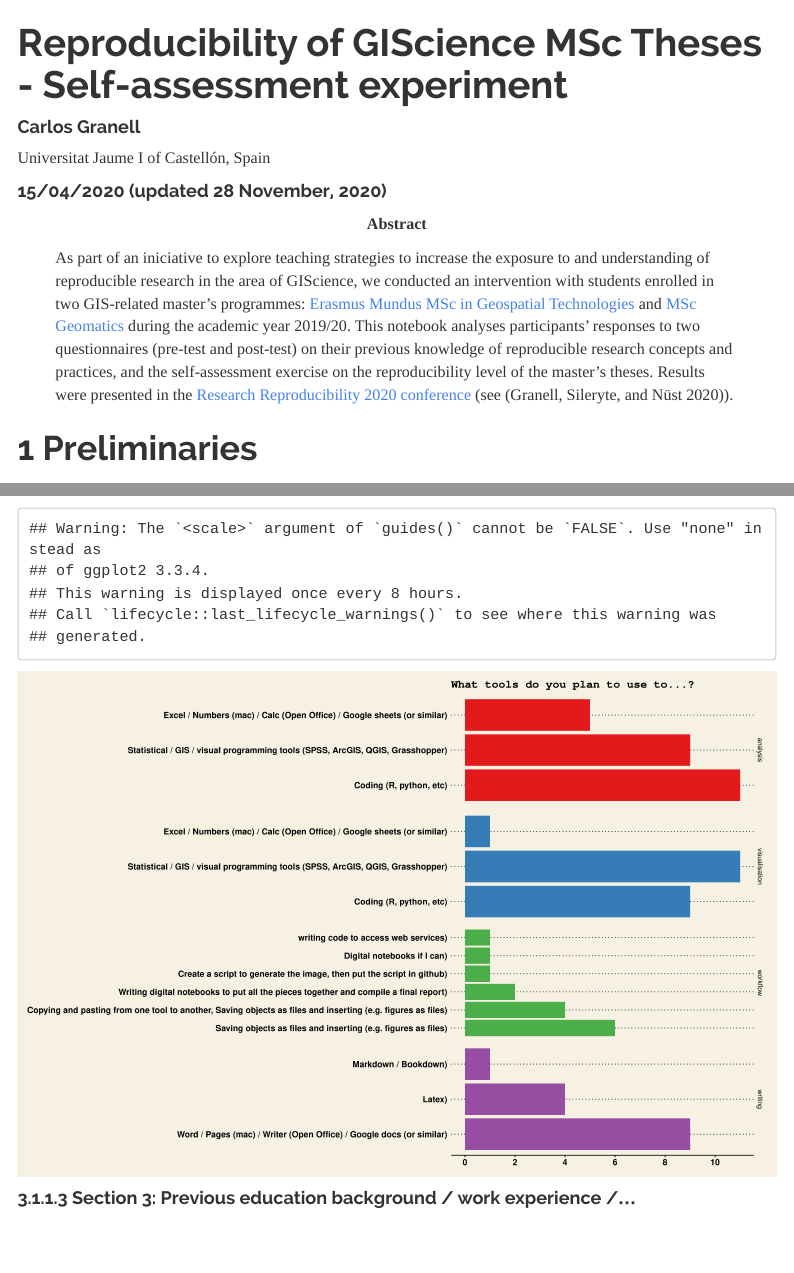
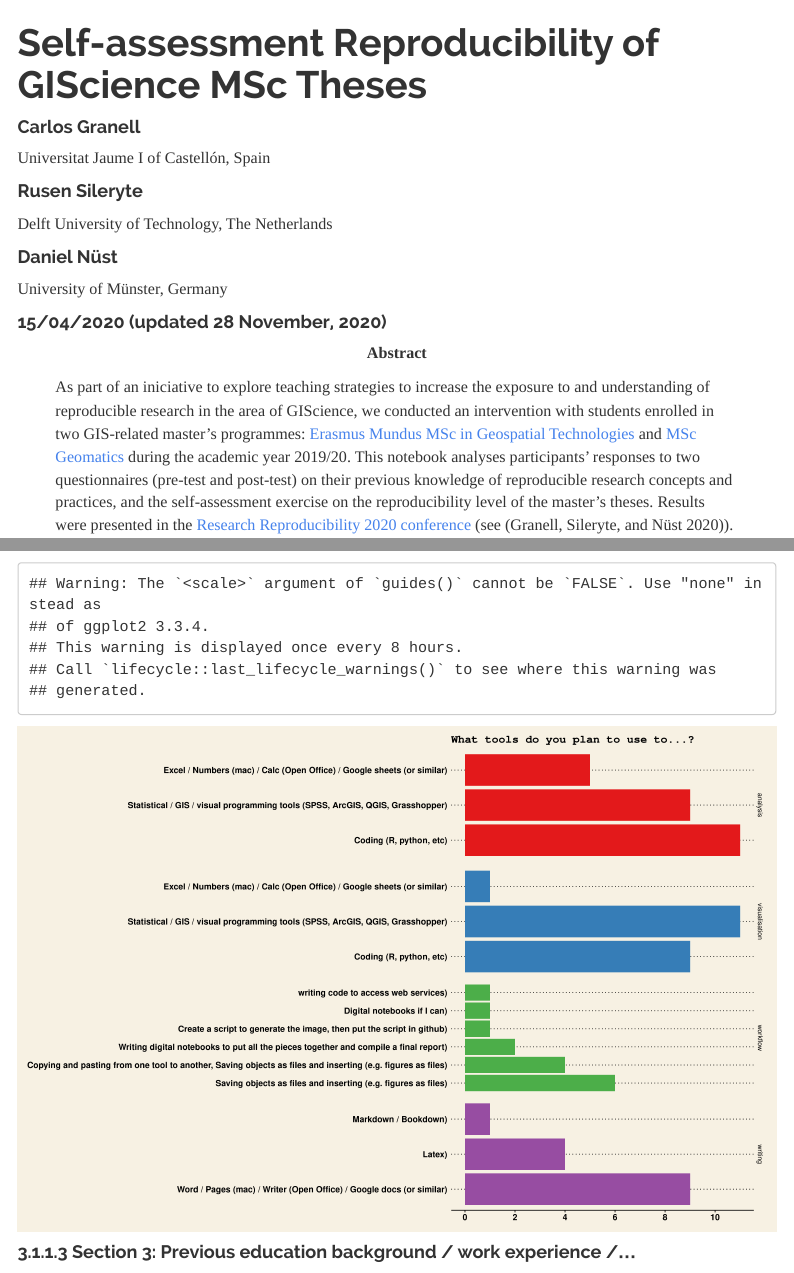
Before and after one commit to cgranell/self-assessment-experiment, an R Markdown document (self-assessment-experiment.Rmd): the page in a window 1100 px wide, from its top, and a second part further down, joined at a grey line. Rendered offline with R 4.5, knitr and Pandoc, with nearby package versions; some code elsewhere in the file could not run offline; menus at the side of the page are left out.

Commit message:
deploy on rpubs.com

```diff
--- a/self-assessment-experiment.Rmd
+++ b/self-assessment-experiment.Rmd
@@ -1,8 +1,12 @@
 ---
-title: "Reproducibility of GIScience MSc Theses - Self-assessment experiment"
+title: "Self-assessment Reproducibility of GIScience MSc Theses"
 author:
   - name: Carlos Granell
     affiliation: Universitat Jaume I of Castellón, Spain
+  - name: Rusen Sileryte
+    affiliation: Delft University of Technology, The Netherlands
+  - name: Daniel Nüst
+    affiliation: University of Münster, Germany
 date: "15/04/2020 (updated `r format(Sys.time(), '%d %B, %Y')`)"
 output:
   html_document:
```
Also changed, not shown: self-assessment-experiment.Rmd (2 more changed lines), 2 other files.
